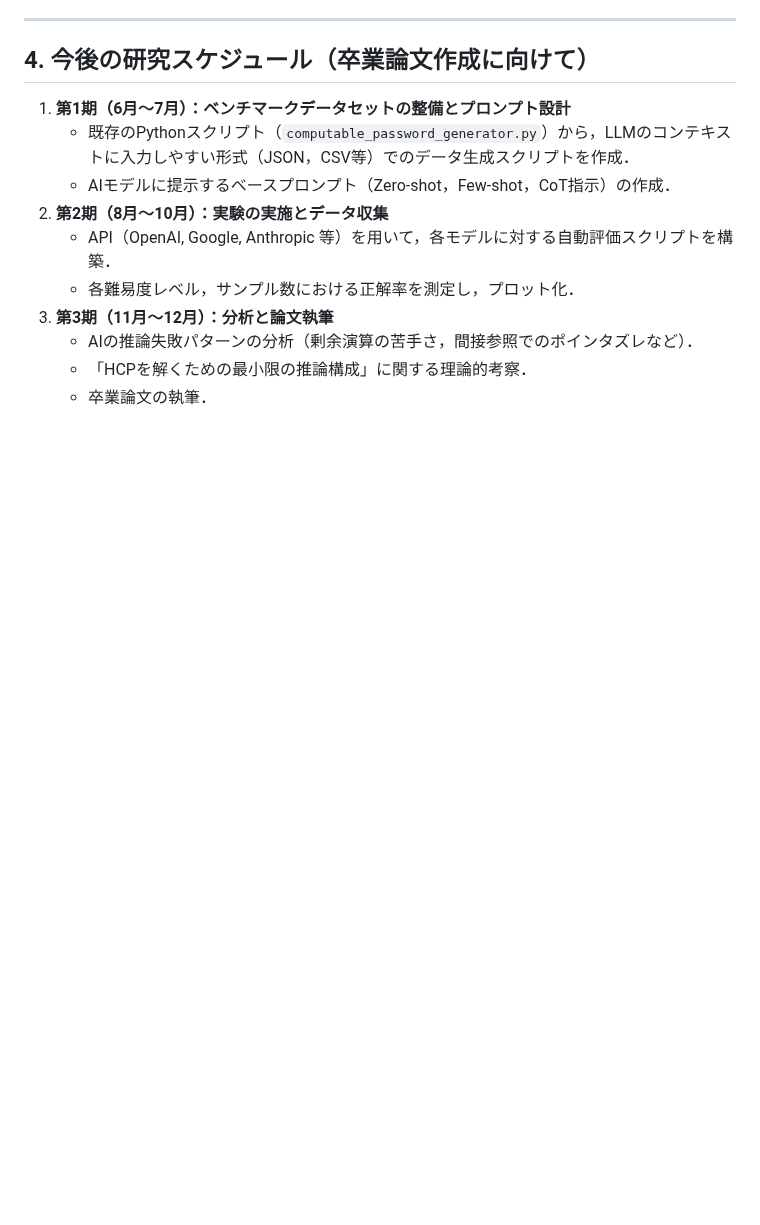
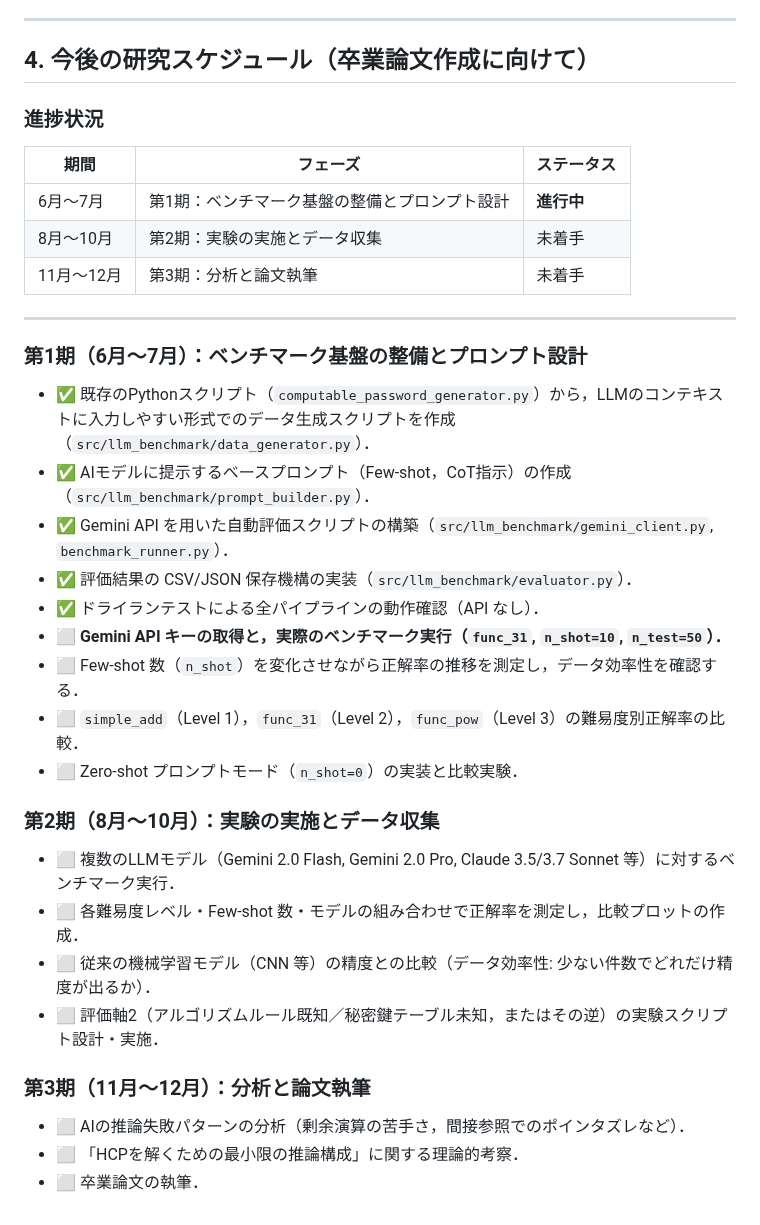
Before and after one commit to Naruto-Takahashi/human-computable-passwords, a Markdown page: research/plan.md, the part around the change. GitHub-like rendering; blank space fills up the shorter version.

Commit message:
docs: log.mdとplan.mdを2026/06/08の実装進捗で更新
- log.md: LLMベンチマークスクリプト実装の作業記録を追加
- plan.md: 第1期の完了済みタスクにチェックを入れ，残作業を明記

```diff
--- a/research/plan.md
+++ b/research/plan.md
@@ -64,13 +64,38 @@ HCPの特性を活かし，情報の一部を提供した状態でのAIの推論
 ---
 
 ## 4. 今後の研究スケジュール（卒業論文作成に向けて）
-1. **第1期（6月〜7月）：ベンチマークデータセットの整備とプロンプト設計**
-   - 既存のPythonスクリプト（`computable_password_generator.py`）から，LLMのコンテキストに入力しやすい形式（JSON，CSV等）でのデータ生成スクリプトを作成．
-   - AIモデルに提示するベースプロンプト（Zero-shot，Few-shot，CoT指示）の作成．
-2. **第2期（8月〜10月）：実験の実施とデータ収集**
-   - API（OpenAI, Google, Anthropic 等）を用いて，各モデルに対する自動評価スクリプトを構築．
-   - 各難易度レベル，サンプル数における正解率を測定し，プロット化．
-3. **第3期（11月〜12月）：分析と論文執筆**
-   - AIの推論失敗パターンの分析（剰余演算の苦手さ，間接参照でのポインタズレなど）．
-   - 「HCPを解くための最小限の推論構成」に関する理論的考察．
-   - 卒業論文の執筆．
+
+### 進捗状況
+
+| 期間 | フェーズ | ステータス |
+|---|---|---|
+| 6月〜7月 | 第1期：ベンチマーク基盤の整備とプロンプト設計 | **進行中** |
+| 8月〜10月 | 第2期：実験の実施とデータ収集 | 未着手 |
+| 11月〜12月 | 第3期：分析と論文執筆 | 未着手 |
+
+---
+
+### 第1期（6月〜7月）：ベンチマーク基盤の整備とプロンプト設計
+
+- ✅ 既存のPythonスクリプト（`computable_password_generator.py`）から，LLMのコンテキストに入力しやすい形式でのデータ生成スクリプトを作成（`src/llm_benchmark/data_generator.py`）．
+- ✅ AIモデルに提示するベースプロンプト（Few-shot，CoT指示）の作成（`src/llm_benchmark/prompt_builder.py`）．
+- ✅ Gemini API を用いた自動評価スクリプトの構築（`src/llm_benchmark/gemini_client.py`, `benchmark_runner.py`）．
+- ✅ 評価結果の CSV/JSON 保存機構の実装（`src/llm_benchmark/evaluator.py`）．
+- ✅ ドライランテストによる全パイプラインの動作確認（API なし）．
+- ⬜ **Gemini API キーの取得と，実際のベンチマーク実行（`func_31`, `n_shot=10`, `n_test=50`）．**
+- ⬜ Few-shot 数（`n_shot`）を変化させながら正解率の推移を測定し，データ効率性を確認する．
+- ⬜ `simple_add`（Level 1），`func_31`（Level 2），`func_pow`（Level 3）の難易度別正解率の比較．
+- ⬜ Zero-shot プロンプトモード（`n_shot=0`）の実装と比較実験．
+
+### 第2期（8月〜10月）：実験の実施とデータ収集
+
+- ⬜ 複数のLLMモデル（Gemini 2.0 Flash, Gemini 2.0 Pro, Claude 3.5/3.7 Sonnet 等）に対するベンチマーク実行．
+- ⬜ 各難易度レベル・Few-shot 数・モデルの組み合わせで正解率を測定し，比較プロットの作成．
+- ⬜ 従来の機械学習モデル（CNN 等）の精度との比較（データ効率性: 少ない件数でどれだけ精度が出るか）．
+- ⬜ 評価軸2（アルゴリズムルール既知／秘密鍵テーブル未知，またはその逆）の実験スクリプト設計・実施．
+
+### 第3期（11月〜12月）：分析と論文執筆
+
+- ⬜ AIの推論失敗パターンの分析（剰余演算の苦手さ，間接参照でのポインタズレなど）．
+- ⬜ 「HCPを解くための最小限の推論構成」に関する理論的考察．
+- ⬜ 卒業論文の執筆．
```
Also changed, not shown: research/log.md (+23 -0 lines).
